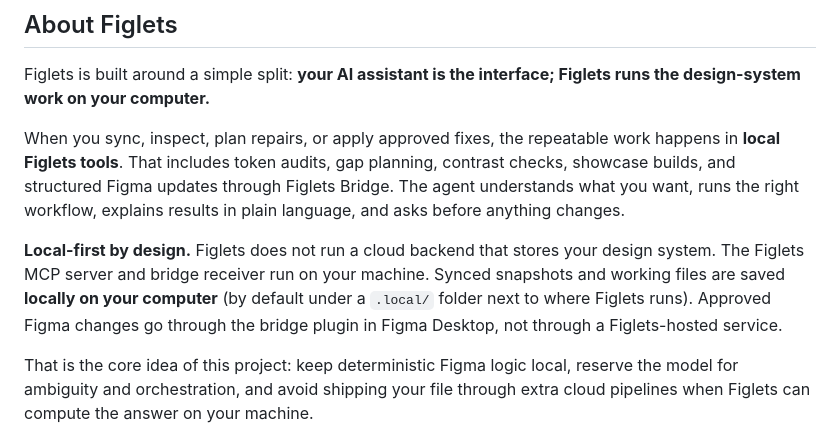
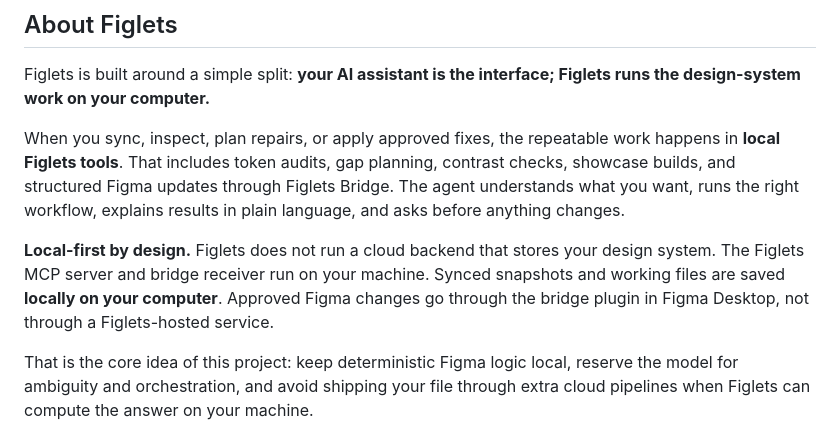
Before and after one commit to arashr/figlets-mcp, a Markdown page: README.md, the part around the change. Rendered like a GitHub page.

Commit message:
Trim README implementation path detail

```diff
--- a/README.md
+++ b/README.md
@@ -12,7 +12,7 @@ Figlets is built around a simple split: **your AI assistant is the interface; Fi
 
 When you sync, inspect, plan repairs, or apply approved fixes, the repeatable work happens in **local Figlets tools**. That includes token audits, gap planning, contrast checks, showcase builds, and structured Figma updates through Figlets Bridge. The agent understands what you want, runs the right workflow, explains results in plain language, and asks before anything changes.
 
-**Local-first by design.** Figlets does not run a cloud backend that stores your design system. The Figlets MCP server and bridge receiver run on your machine. Synced snapshots and working files are saved **locally on your computer** (by default under a `.local/` folder next to where Figlets runs). Approved Figma changes go through the bridge plugin in Figma Desktop, not through a Figlets-hosted service.
+**Local-first by design.** Figlets does not run a cloud backend that stores your design system. The Figlets MCP server and bridge receiver run on your machine. Synced snapshots and working files are saved **locally on your computer**. Approved Figma changes go through the bridge plugin in Figma Desktop, not through a Figlets-hosted service.
 
 That is the core idea of this project: keep deterministic Figma logic local, reserve the model for ambiguity and orchestration, and avoid shipping your file through extra cloud pipelines when Figlets can compute the answer on your machine.
 
```
